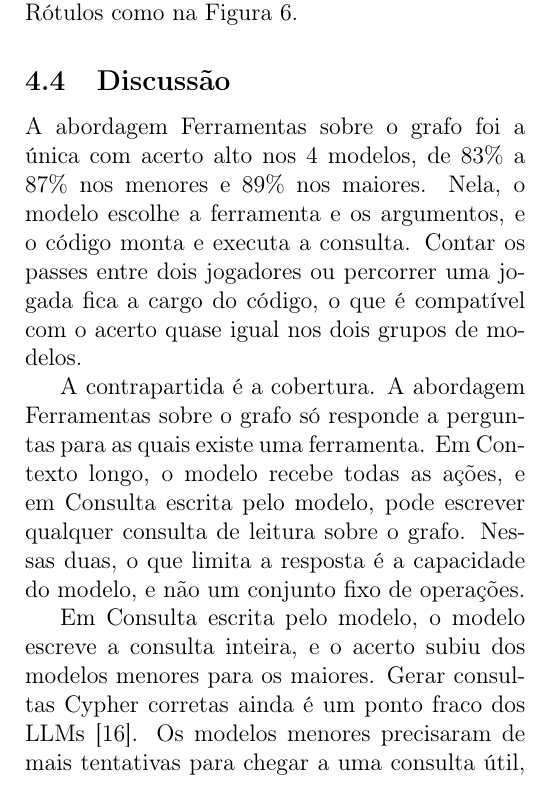
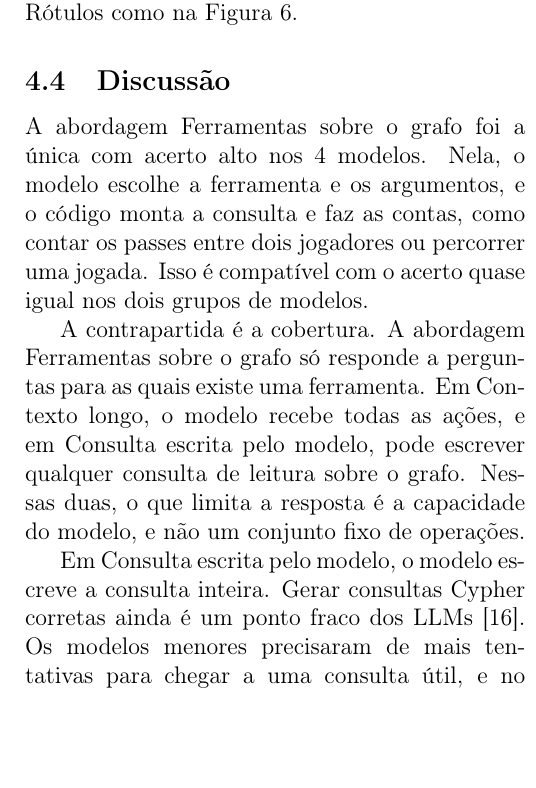
Before and after one commit to joaowinderfeldbussolotto/football-tactics-knowledge-graph, a LaTeX paper (paper/main.tex, which reads paper/sections/05-resultados.tex): part of one column of page 9 of 12, cut so that both start at the same text, the shorter picture padded with empty space. Compiled offline with pdfLaTeX.

Commit message:
Discussion: drop two repetitions
Co-Authored-By: Claude Opus 5.5 <noreply@anthropic.com>
Claude-Session: https://claude.ai/code/session_01GDzakjT7uBi84EBVr1ucvq

```diff
--- a/paper/sections/05-resultados.tex
+++ b/paper/sections/05-resultados.tex
@@ -82,16 +82,15 @@ incluem os lidos do cache do prompt. Rótulos como na Figura~\ref{fig:modelos}.}
 
 \subsection{Discussão}\label{sec:discussao}
 
-A abordagem \armGraphTools{} foi a única com acerto alto nos \nModels{} modelos, de \accRangeLowGraphTools{} nos
-menores e \accRangeHighGraphTools{} nos maiores. Nela, o modelo escolhe a ferramenta e os argumentos, e o código
-monta e executa a consulta. Contar os passes entre dois jogadores ou percorrer uma jogada fica a cargo do código, o
-que é compatível com o acerto quase igual nos dois grupos de modelos.
+A abordagem \armGraphTools{} foi a única com acerto alto nos \nModels{} modelos. Nela, o modelo escolhe a
+ferramenta e os argumentos, e o código monta a consulta e faz as contas, como contar os passes entre dois jogadores
+ou percorrer uma jogada. Isso é compatível com o acerto quase igual nos dois grupos de modelos.
 
 A contrapartida é a cobertura. A abordagem \armGraphTools{} só responde a perguntas para as quais existe uma
 ferramenta. Em \armEventsInPrompt{}, o modelo recebe todas as ações, e em \armTextToCypher{}, pode escrever
 qualquer consulta de leitura sobre o grafo. Nessas duas, o que limita a resposta é a capacidade do modelo, e não um
 conjunto fixo de operações.
 
-Em \armTextToCypher{}, o modelo escreve a consulta inteira, e o acerto subiu dos modelos menores para os maiores.
-Gerar consultas Cypher corretas ainda é um ponto fraco dos LLMs~\cite{ozsoy2025text2cypher}. Os modelos menores
-precisaram de mais tentativas para chegar a uma consulta útil, e no \modelQwen{} foram em média
+Em \armTextToCypher{}, o modelo escreve a consulta inteira. Gerar consultas Cypher corretas ainda é um ponto fraco
+dos LLMs~\cite{ozsoy2025text2cypher}. Os modelos menores precisaram de mais tentativas para chegar a uma consulta
+útil, e no \modelQwen{} foram em média \callsQwenTextToCypher{} chamadas por pergunta, perto do limite de
```
Also changed, not shown: paper/claims.md (+6 -6 lines), paper/sections/05-resultados.tex (9 more changed lines).
